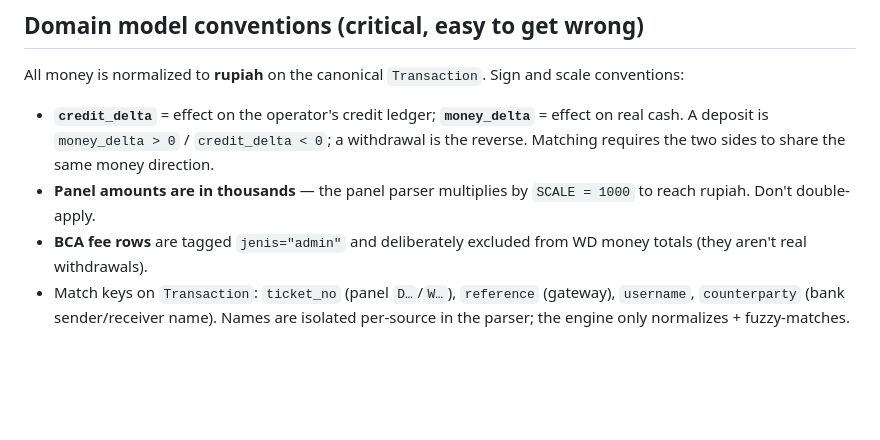
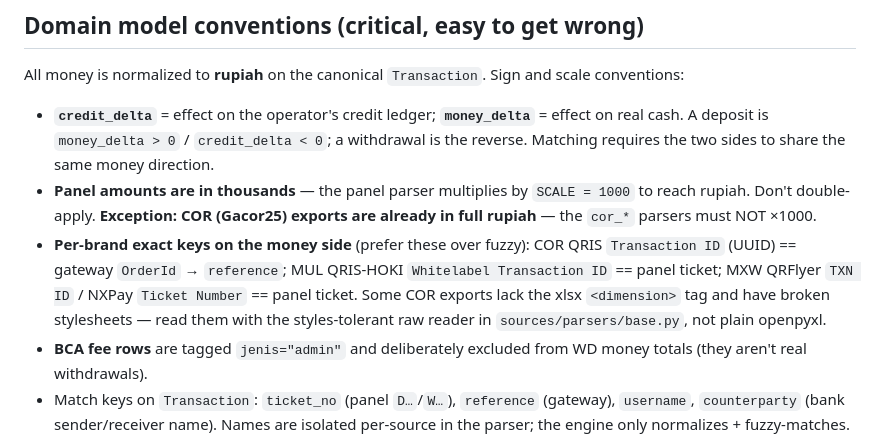
Before and after one commit to macerendi-art/Truth-of-auditor, a Markdown page: CLAUDE.md, the part around one of its changes. Rendered like a GitHub page; blank space fills up the shorter version.

```diff
--- a/CLAUDE.md
+++ b/CLAUDE.md
@@ -50,7 +57,8 @@ To add a new source format: write a parser subclass, register it in `PARSERS` (`
 All money is normalized to **rupiah** on the canonical `Transaction`. Sign and scale conventions:
 
 - **`credit_delta`** = effect on the operator's credit ledger; **`money_delta`** = effect on real cash. A deposit is `money_delta > 0` / `credit_delta < 0`; a withdrawal is the reverse. Matching requires the two sides to share the same money direction.
-- **Panel amounts are in thousands** — the panel parser multiplies by `SCALE = 1000` to reach rupiah. Don't double-apply.
+- **Panel amounts are in thousands** — the panel parser multiplies by `SCALE = 1000` to reach rupiah. Don't double-apply. **Exception: COR (Gacor25) exports are already in full rupiah** — the `cor_*` parsers must NOT ×1000.
+- **Per-brand exact keys on the money side** (prefer these over fuzzy): COR QRIS `Transaction ID` (UUID) == gateway `OrderId` → `reference`; MUL QRIS-HOKI `Whitelabel Transaction ID` == panel ticket; MXW QRFlyer `TXN ID` / NXPay `Ticket Number` == panel ticket. Some COR exports lack the xlsx `<dimension>` tag and have broken stylesheets — read them with the styles-tolerant raw reader in `sources/parsers/base.py`, not plain openpyxl.
 - **BCA fee rows** are tagged `jenis="admin"` and deliberately excluded from WD money totals (they aren't real withdrawals).
 - Match keys on `Transaction`: `ticket_no` (panel `D…`/`W…`), `reference` (gateway), `username`, `counterparty` (bank sender/receiver name). Names are isolated per-source in the parser; the engine only normalizes + fuzzy-matches.
 - `USE_TZ = False` — bank/panel timestamps are naive local (WIB, `Asia/Jakarta`). Don't introduce tz-aware datetimes.
```
Also changed, not shown: other parts of CLAUDE.md (+14 -5 lines).
